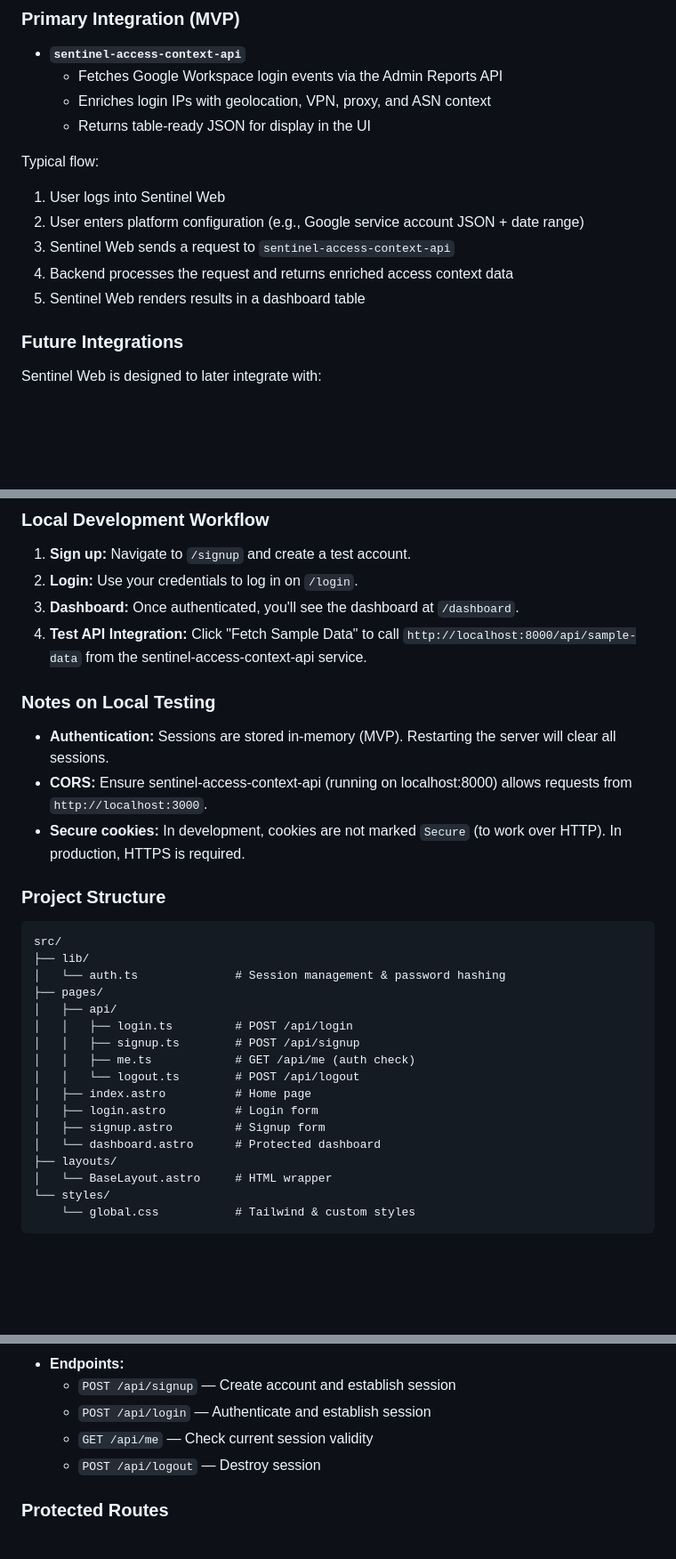
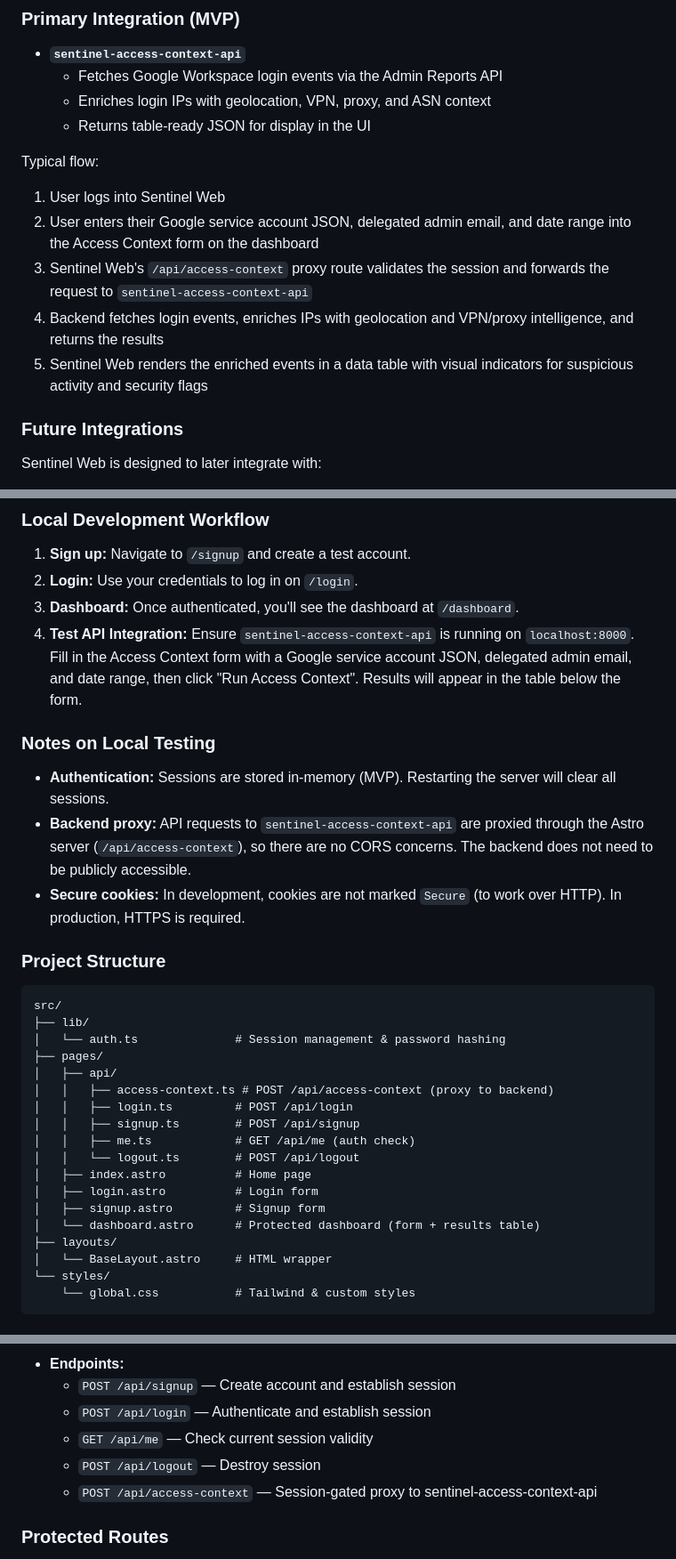
Before and after one commit to farhadahmed/ruckshuck-sentinel, a Markdown page: sentinel-web/README.md, 3 parts joined by grey strips. Shown at 89% size. Rendered like a GitHub page; blank space fills up the shorter version.

Commit message:
update README to reflect updated Dashboard and proxy architecture

```diff
--- a/sentinel-web/README.md
+++ b/sentinel-web/README.md
@@ -63,10 +63,10 @@ Sentinel Web communicates with backend services over HTTPS APIs.
 
 Typical flow:
 1. User logs into Sentinel Web
-2. User enters platform configuration (e.g., Google service account JSON + date range)
-3. Sentinel Web sends a request to `sentinel-access-context-api`
-4. Backend processes the request and returns enriched access context data
-5. Sentinel Web renders results in a dashboard table
+2. User enters their Google service account JSON, delegated admin email, and date range into the Access Context form on the dashboard
+3. Sentinel Web's `/api/access-context` proxy route validates the session and forwards the request to `sentinel-access-context-api`
+4. Backend fetches login events, enriches IPs with geolocation and VPN/proxy intelligence, and returns the results
+5. Sentinel Web renders the enriched events in a data table with visual indicators for suspicious activity and security flags
 
 ### Future Integrations
 
@@ -126,12 +126,12 @@ The application will be available at `http://localhost:3000`.
 1. **Sign up:** Navigate to `/signup` and create a test account.
 2. **Login:** Use your credentials to log in on `/login`.
 3. **Dashboard:** Once authenticated, you'll see the dashboard at `/dashboard`.
-4. **Test API Integration:** Click "Fetch Sample Data" to call `http://localhost:8000/api/sample-data` from the sentinel-access-context-api service.
+4. **Test API Integration:** Ensure `sentinel-access-context-api` is running on `localhost:8000`. Fill in the Access Context form with a Google service account JSON, delegated admin email, and date range, then click "Run Access Context". Results will appear in the table below the form.
 
 ### Notes on Local Testing
 
 - **Authentication:** Sessions are stored in-memory (MVP). Restarting the server will clear all sessions.
-- **CORS:** Ensure sentinel-access-context-api (running on localhost:8000) allows requests from `http://localhost:3000`.
+- **Backend proxy:** API requests to `sentinel-access-context-api` are proxied through the Astro server (`/api/access-context`), so there are no CORS concerns. The backend does not need to be publicly accessible.
 - **Secure cookies:** In development, cookies are not marked `Secure` (to work over HTTP). In production, HTTPS is required.
 
 ### Project Structure
@@ -142,6 +142,7 @@ src/
 │   └── auth.ts              # Session management & password hashing
 ├── pages/
 │   ├── api/
+│   │   ├── access-context.ts # POST /api/access-context (proxy to backend)
 │   │   ├── login.ts         # POST /api/login
 │   │   ├── signup.ts        # POST /api/signup
 │   │   ├── me.ts            # GET /api/me (auth check)
@@ -149,7 +150,7 @@ src/
 │   ├── index.astro          # Home page
 │   ├── login.astro          # Login form
 │   ├── signup.astro         # Signup form
-│   └── dashboard.astro      # Protected dashboard
+│   └── dashboard.astro      # Protected dashboard (form + results table)
 ├── layouts/
 │   └── BaseLayout.astro     # HTML wrapper
 └── styles/
@@ -178,6 +179,7 @@ src/
   - `POST /api/login` — Authenticate and establish session
   - `GET /api/me` — Check current session validity
   - `POST /api/logout` — Destroy session
+  - `POST /api/access-context` — Session-gated proxy to sentinel-access-context-api
 
 ### Protected Routes
 
```
